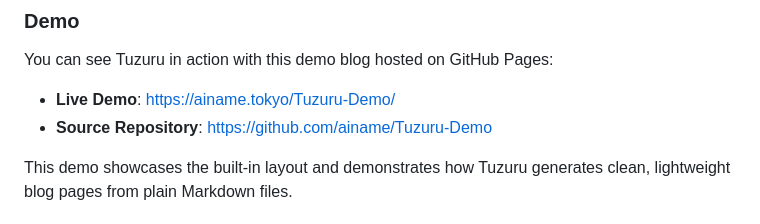
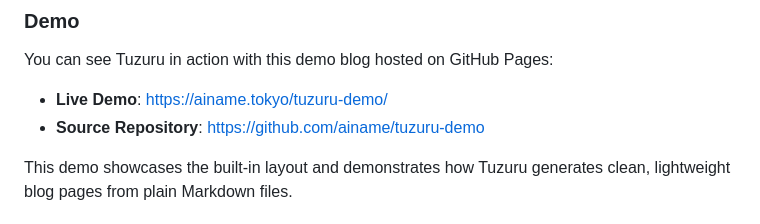
Before and after one commit to ainame/tuzuru, a Markdown page: README.md, the part around the change. Drawn GitHub-style.

```diff
--- a/README.md
+++ b/README.md
@@ -104,8 +104,8 @@ my-blog/
 
 You can see Tuzuru in action with this demo blog hosted on GitHub Pages:
 
-- **Live Demo**: [https://ainame.tokyo/Tuzuru-Demo/](https://ainame.tokyo/Tuzuru-Demo/)
-- **Source Repository**: [https://github.com/ainame/Tuzuru-Demo](https://github.com/ainame/Tuzuru-Demo)
+- **Live Demo**: [https://ainame.tokyo/tuzuru-demo/](https://ainame.github.io/tuzuru-demo/)
+- **Source Repository**: [https://github.com/ainame/tuzuru-demo](https://github.com/ainame/tuzuru-demo)
 
 This demo showcases the built-in layout and demonstrates how Tuzuru generates clean, lightweight blog pages from plain Markdown files.
 
```
